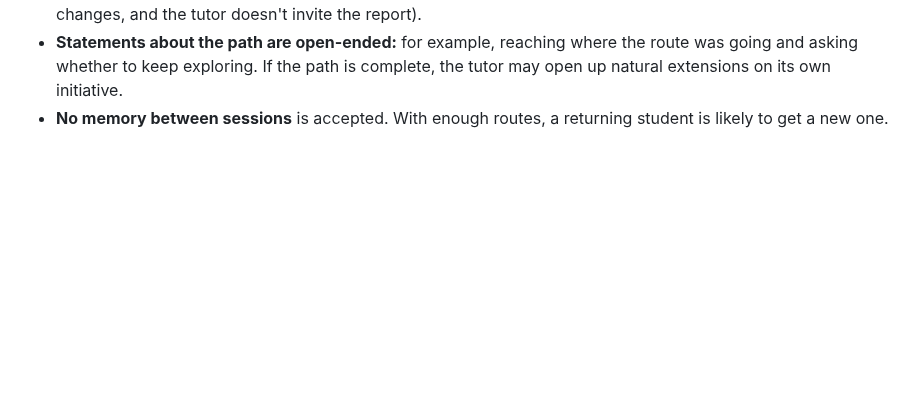
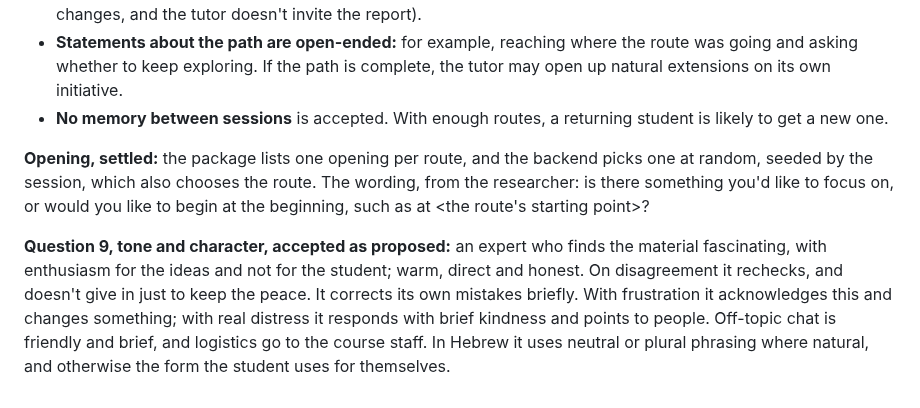
Before and after one commit to opherdonchin/lecture-bot, a Markdown page: HILD/journal/2026-10-31.md, the part around the change. Rendered like a GitHub page; blank space fills up the shorter version.

Commit message:
Journal: PML specification, opening wording and question 9 settled
Co-Authored-By: Claude Opus 5.5 <noreply@anthropic.com>

```diff
--- a/HILD/journal/2026-10-31.md
+++ b/HILD/journal/2026-10-31.md
@@ -126,3 +126,7 @@
 - **Endings:** route finished with time left, time running out, student wants to stop, and credit maxed out (nothing changes, and the tutor doesn't invite the report).
 - **Statements about the path are open-ended:** for example, reaching where the route was going and asking whether to keep exploring. If the path is complete, the tutor may open up natural extensions on its own initiative.
 - **No memory between sessions** is accepted. With enough routes, a returning student is likely to get a new one.
+
+**Opening, settled:** the package lists one opening per route, and the backend picks one at random, seeded by the session, which also chooses the route. The wording, from the researcher: is there something you'd like to focus on, or would you like to begin at the beginning, such as at <the route's starting point>?
+
+**Question 9, tone and character, accepted as proposed:** an expert who finds the material fascinating, with enthusiasm for the ideas and not for the student; warm, direct and honest. On disagreement it rechecks, and doesn't give in just to keep the peace. It corrects its own mistakes briefly. With frustration it acknowledges this and changes something; with real distress it responds with brief kindness and points to people. Off-topic chat is friendly and brief, and logistics go to the course staff. In Hebrew it uses neutral or plural phrasing where natural, and otherwise the form the student uses for themselves.
```
